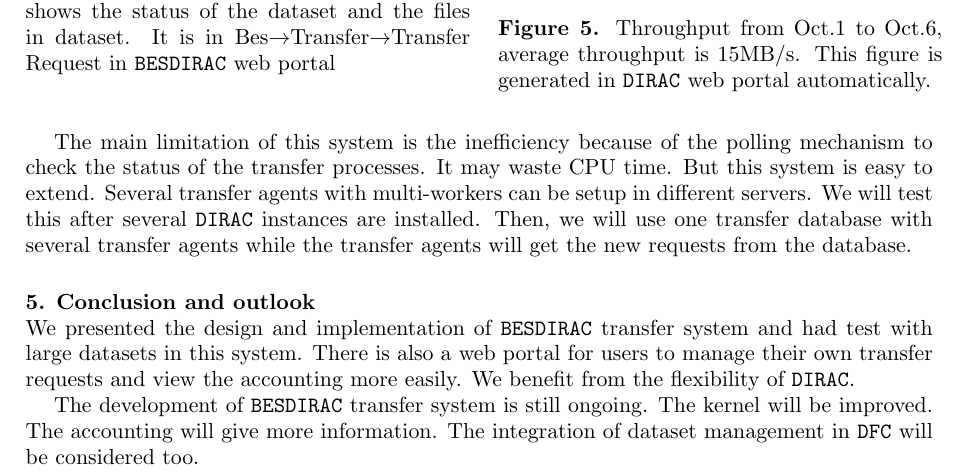
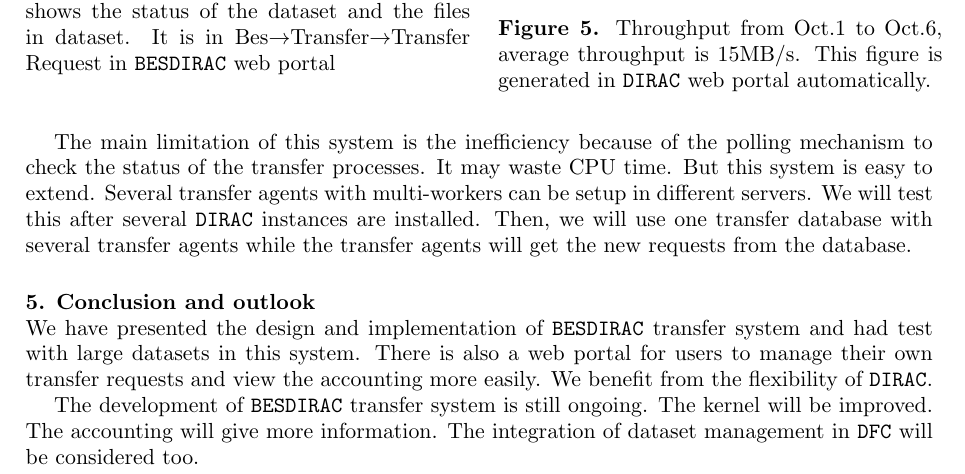
Before and after one commit to haixiaw/MirguestReport, a LaTeX document (CHEP2013/paper/lintao_main.tex, which reads CHEP2013/paper/sub_conclusion.tex): part of page 5 of 6, cut so that both start at the same text. Compiled offline with pdfLaTeX.

Commit message:
add have.

```diff
--- a/CHEP2013/paper/sub_conclusion.tex
+++ b/CHEP2013/paper/sub_conclusion.tex
@@ -1,5 +1,5 @@
 \section{Conclusion and outlook}
-We presented the design and implementation of {\tt BESDIRAC} transfer system
+We have presented the design and implementation of {\tt BESDIRAC} transfer system
 and had test with large datasets in this system.
 There is also a web portal for users to manage their own transfer requests
 and view the accounting more easily.
```
